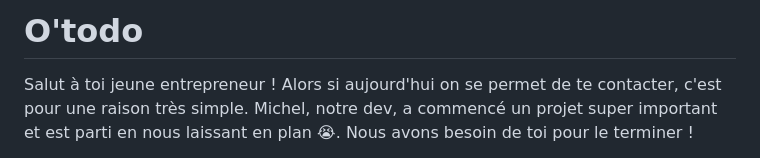
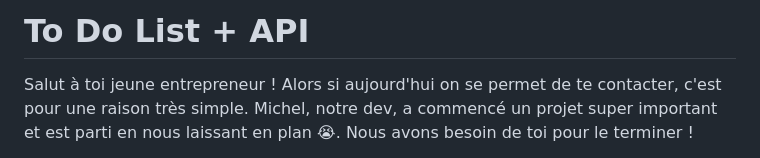
Before and after one commit to VincentBerdillon/ToDoList-FRONT, a Markdown page: Readme.md, the part around the change. Drawn GitHub-style.

```diff
--- a/Readme.md
+++ b/Readme.md
@@ -1,4 +1,4 @@
-# O'todo
+# To Do List + API
 
 Salut à toi jeune entrepreneur ! Alors si aujourd'hui on se permet de te contacter, c'est pour une raison très simple. Michel, notre dev, a commencé un projet super important et est parti en nous laissant en plan 😭. Nous avons besoin de toi pour le terminer !
 
```
